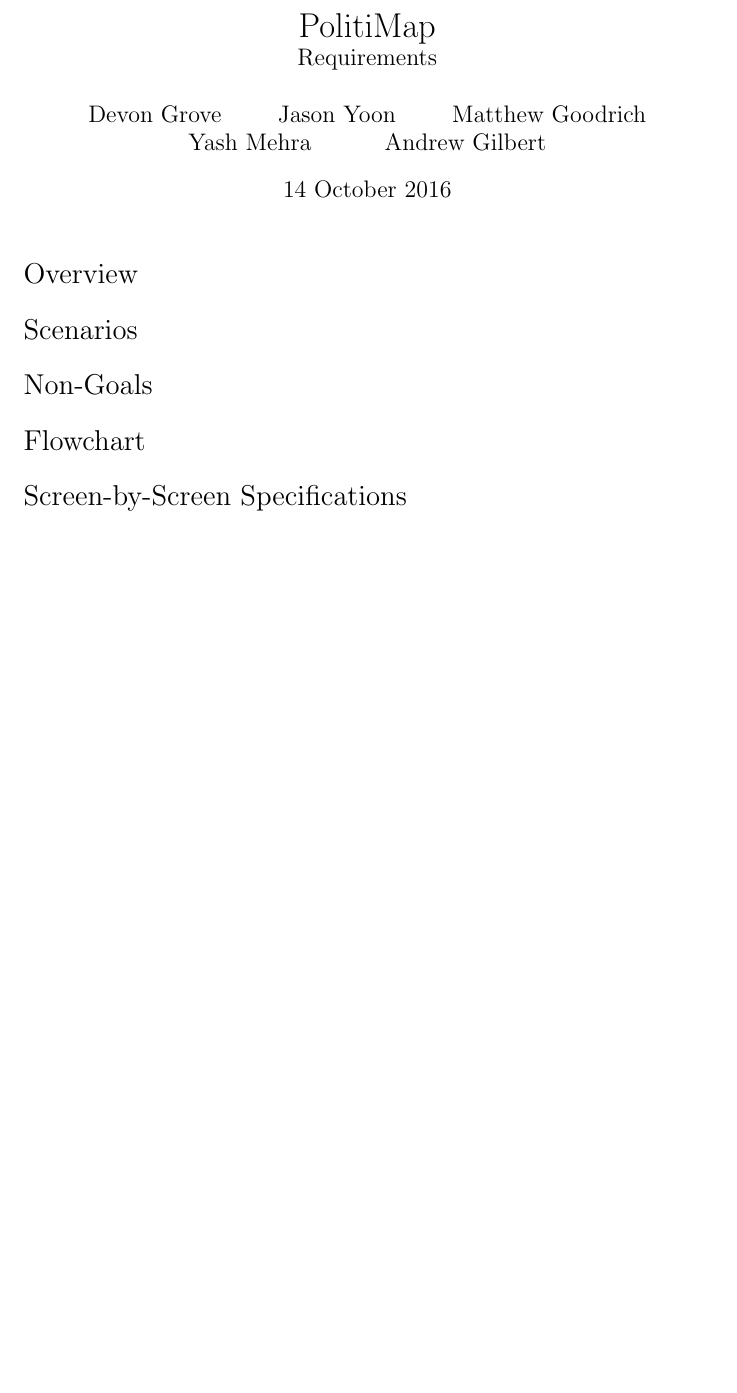
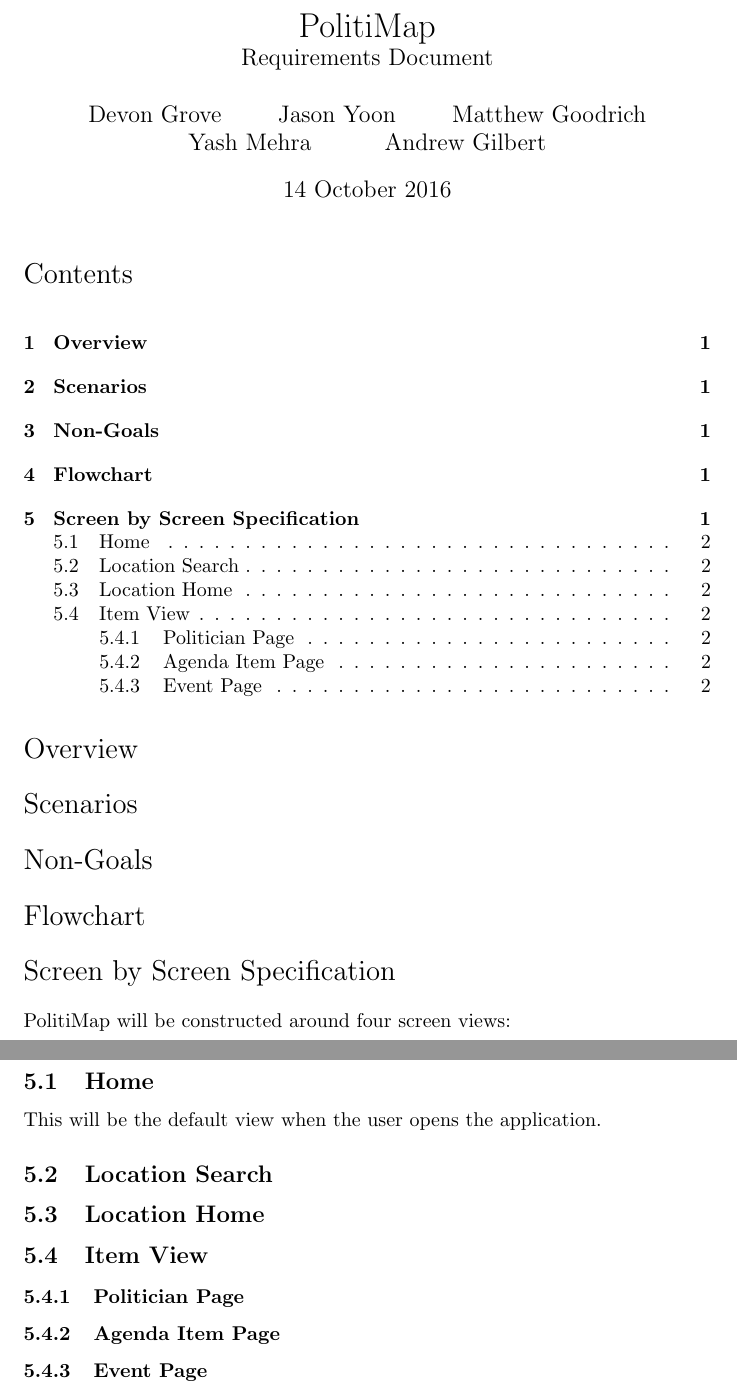
Before and after one commit to djgrove/PolitiMapDocumentation, a LaTeX document (requirements/requirements.tex): part of the page before the commit and two parts of pages 1 and 2 of 2 after it, the two joined at a grey line, cut so that both start at the same text, the shorter picture padded with empty space. Compiled offline with pdfLaTeX.

Commit message:
Breakdown specification section

```diff
--- a/requirements/requirements.tex
+++ b/requirements/requirements.tex
@@ -1,7 +1,7 @@
 \documentclass{article}
 \usepackage{titlesec}
 \titleformat{\section}{\Large}{}{0pt}{}
-\title{PolitiMap\\\large Requirements}
+\title{PolitiMap\\\large Requirements Document}
 \author{Devon Grove \and
   Jason Yoon \and
   Matthew Goodrich \and
@@ -10,10 +10,20 @@
 \date{14 October 2016}
 \begin{document}
 \maketitle
+\tableofcontents
 
 \section{Overview}
 \section{Scenarios}
 \section{Non-Goals}
 \section{Flowchart}
-\section{Screen-by-Screen Specifications}
+\section{Screen by Screen Specification}
+PolitiMap will be constructed around four screen views:
+\subsection{Home}
+This will be the default view when the user opens the application.
+\subsection{Location Search}
+\subsection{Location Home}
+\subsection{Item View}
+\subsubsection{Politician Page}
+\subsubsection{Agenda Item Page}
+\subsubsection{Event Page}
 \end{document}
```
